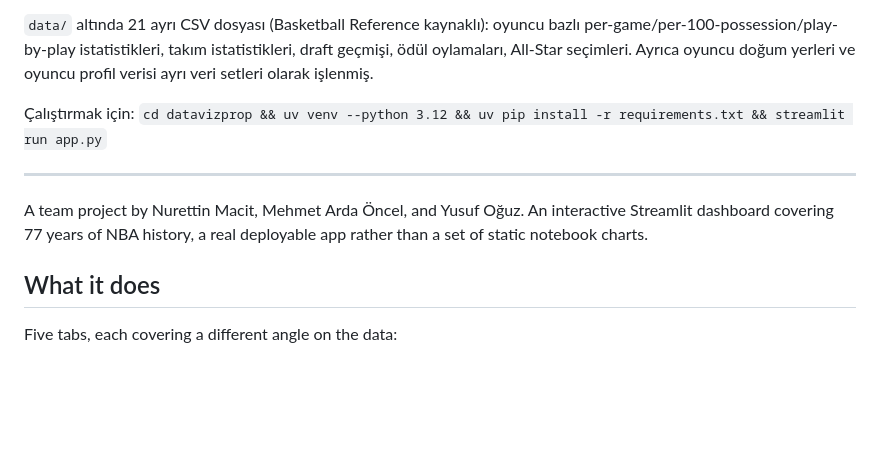
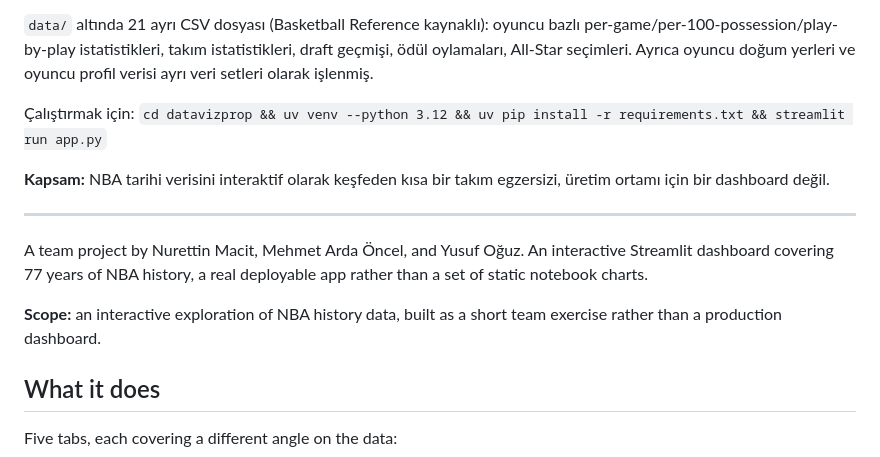
Before and after one commit to yusuf-oguz/nba-history-interactive-dashboard, a Markdown page: README.md, the part around the change. GitHub-like rendering; folded sections open; blank space fills up the shorter version.

Commit message:
README: add scope note

```diff
--- a/README.md
+++ b/README.md
@@ -11,11 +11,15 @@
 
 Çalıştırmak için: `cd datavizprop && uv venv --python 3.12 && uv pip install -r requirements.txt && streamlit run app.py`
 
+**Kapsam:** NBA tarihi verisini interaktif olarak keşfeden kısa bir takım egzersizi, üretim ortamı için bir dashboard değil.
+
 </details>
 
 ---
 
 A team project by Nurettin Macit, Mehmet Arda Öncel, and Yusuf Oğuz. An interactive Streamlit dashboard covering 77 years of NBA history, a real deployable app rather than a set of static notebook charts.
+
+**Scope:** an interactive exploration of NBA history data, built as a short team exercise rather than a production dashboard.
 
 ## What it does
 
```
